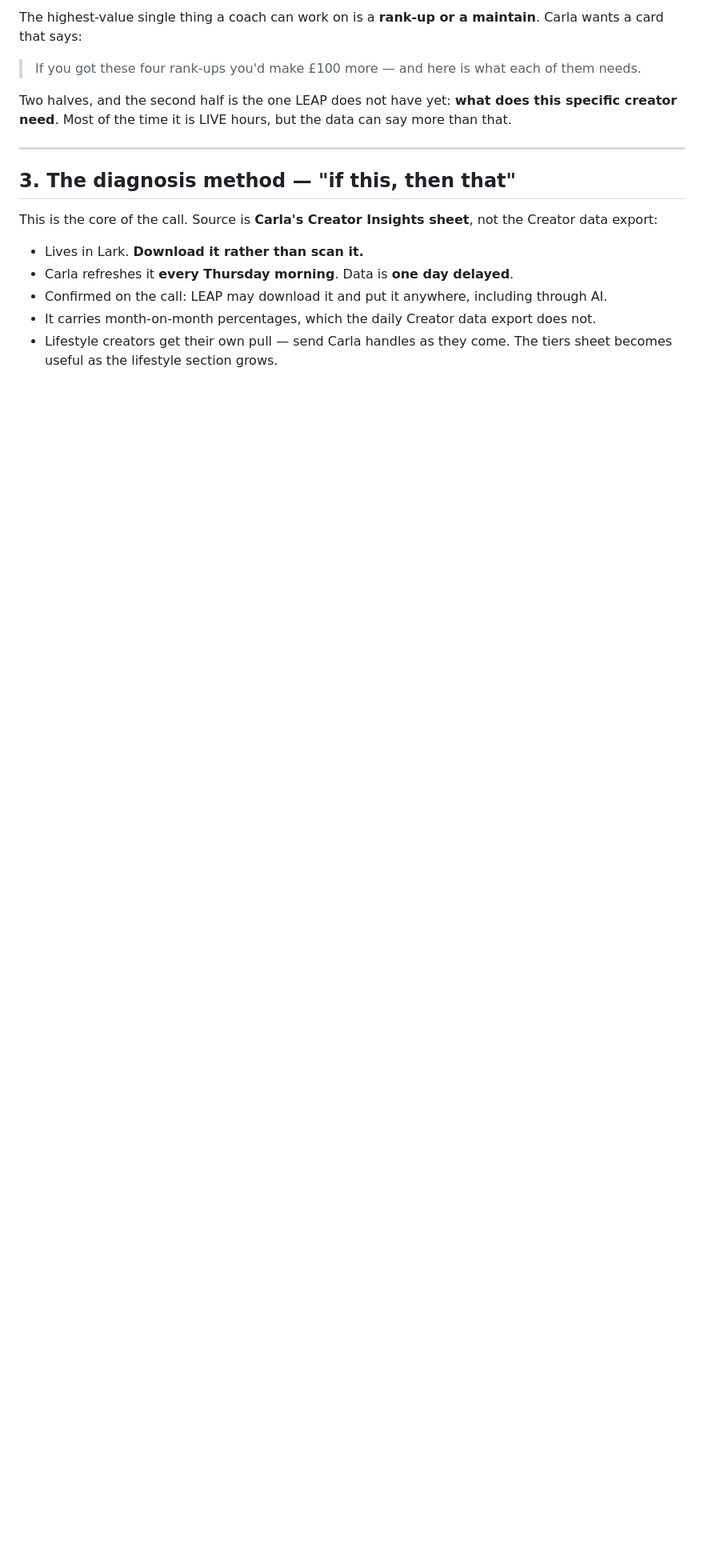
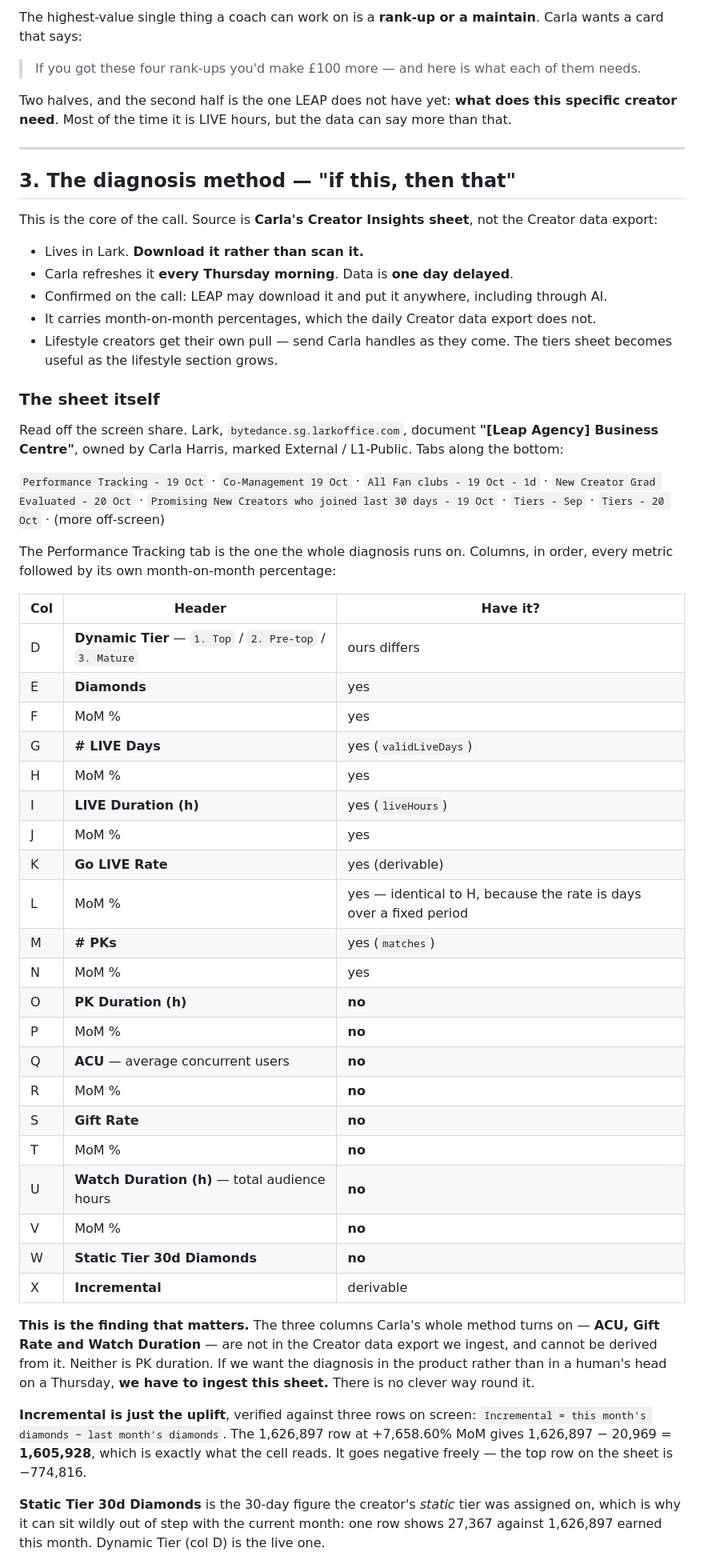
Before and after one commit to leapagencyuk-hub/-leap-relay, a Markdown page: creator-health/docs/LEAP-Carla-Call-2026-10-22.md, the part around one of its changes. Shown at 80% size. GitHub-like rendering; blank space fills up the shorter version.

Commit message:
docs: the Creator Insights sheet schema, read off the screen share
Carla's Performance Tracking tab, column by column. The finding that
matters: ACU, Gift Rate and Watch Duration are not in the Creator data
export and cannot be derived from it, so the diagnosis method cannot be
built without ingesting her sheet.

Incremental is verified as this month's diamonds minus last month's,
checked against three rows on screen. Sassy Gurley's row is kept as the
test case: 13% gift rate rising, everything else collapsed, and the only
answer is that she is not going live enough.

Co-Authored-By: Claude Opus 5 <noreply@anthropic.com>
Claude-Session: https://claude.ai/code/session_01K8GWsdGP6iFhUGdg6YzfCX

```diff
--- a/creator-health/docs/LEAP-Carla-Call-2026-10-22.md
+++ b/creator-health/docs/LEAP-Carla-Call-2026-10-22.md
@@ -53,3 +53,58 @@ the Creator data export:
 - Lifestyle creators get their own pull — send Carla handles as they come. The
   tiers sheet becomes useful as the lifestyle section grows.
 
+### The sheet itself
+
+Read off the screen share. Lark, `bytedance.sg.larkoffice.com`, document
+**"[Leap Agency] Business Centre"**, owned by Carla Harris, marked External /
+L1-Public. Tabs along the bottom:
+
+`Performance Tracking - 19 Oct` · `Co-Management 19 Oct` ·
+`All Fan clubs - 19 Oct - 1d` · `New Creator Grad Evaluated - 20 Oct` ·
+`Promising New Creators who joined last 30 days - 19 Oct` · `Tiers - Sep` ·
+`Tiers - 20 Oct` · (more off-screen)
+
+The Performance Tracking tab is the one the whole diagnosis runs on. Columns,
+in order, every metric followed by its own month-on-month percentage:
+
+| Col | Header | Have it? |
+| --- | --- | --- |
+| D | **Dynamic Tier** — `1. Top` / `2. Pre-top` / `3. Mature` | ours differs |
+| E | **Diamonds** | yes |
+| F | MoM % | yes |
+| G | **# LIVE Days** | yes (`validLiveDays`) |
+| H | MoM % | yes |
+| I | **LIVE Duration (h)** | yes (`liveHours`) |
+| J | MoM % | yes |
+| K | **Go LIVE Rate** | yes (derivable) |
+| L | MoM % | yes — identical to H, because the rate is days over a fixed period |
+| M | **# PKs** | yes (`matches`) |
+| N | MoM % | yes |
+| O | **PK Duration (h)** | **no** |
+| P | MoM % | **no** |
+| Q | **ACU** — average concurrent users | **no** |
+| R | MoM % | **no** |
+| S | **Gift Rate** | **no** |
+| T | MoM % | **no** |
+| U | **Watch Duration (h)** — total audience hours | **no** |
+| V | MoM % | **no** |
+| W | **Static Tier 30d Diamonds** | **no** |
+| X | **Incremental** | derivable |
+
+**This is the finding that matters.** The three columns Carla's whole method
+turns on — **ACU, Gift Rate and Watch Duration** — are not in the Creator data
+export we ingest, and cannot be derived from it. Neither is PK duration. If we
+want the diagnosis in the product rather than in a human's head on a Thursday,
+**we have to ingest this sheet.** There is no clever way round it.
+
+**Incremental is just the uplift**, verified against three rows on screen:
+`Incremental = this month's diamonds − last month's diamonds`. The 1,626,897 row
+at +7,658.60% MoM gives 1,626,897 − 20,969 = **1,605,928**, which is exactly
+what the cell reads. It goes negative freely — the top row on the sheet is
+−774,816.
+
+**Static Tier 30d Diamonds** is the 30-day figure the creator's *static* tier was
+assigned on, which is why it can sit wildly out of step with the current month:
+one row shows 27,367 against 1,626,897 earned this month. Dynamic Tier (col D) is
+the live one.
+
```
Also changed, not shown: other parts of creator-health/docs/LEAP-Carla-Call-2026-10-22.md (+18 -1 lines).
